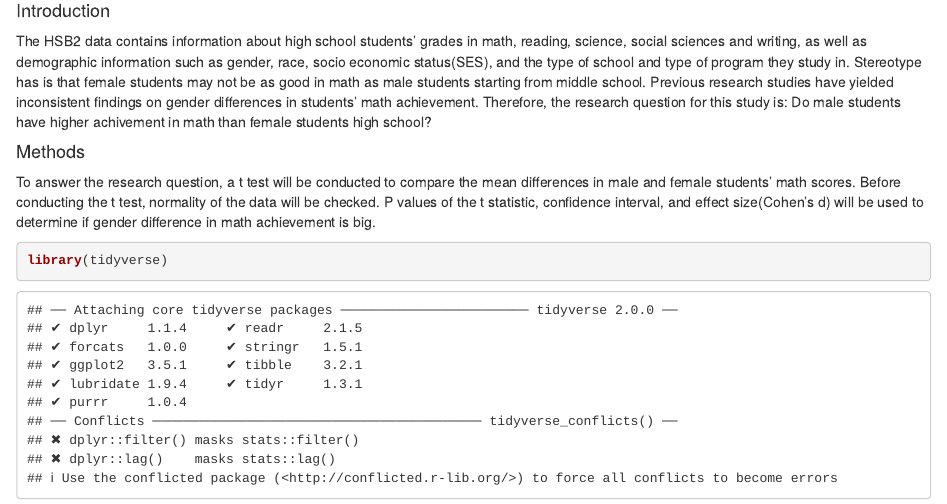
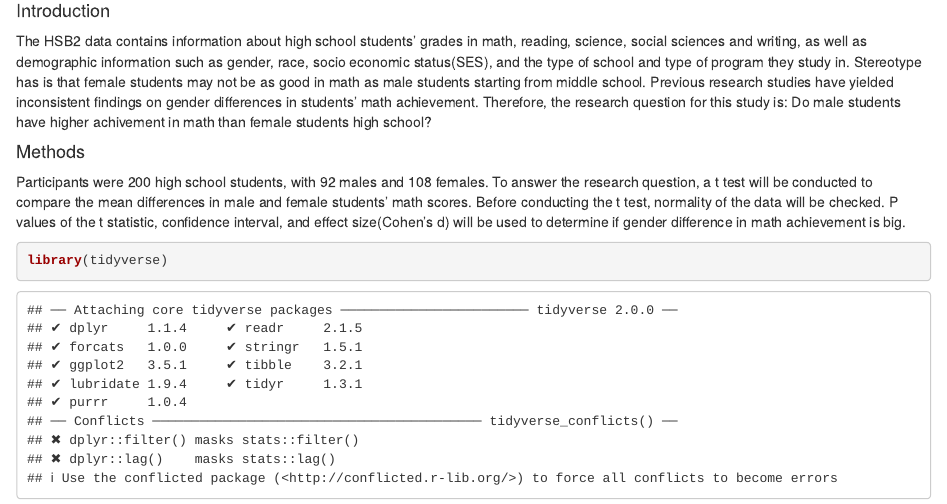
Before and after one commit to jializheng0211/Jiali-Zheng-Assignment-13-Git, an R Markdown document (Jiali Zheng Learning Group H report.Rmd): the page in a window 1100 px wide, from 150 px down. Rendered offline with R 4.5, knitr and Pandoc, with nearby package versions; some code elsewhere in the file could not run offline.

Commit message:
Added participant information to the "Methods" section.

````diff
--- a/Jiali Zheng Learning Group H report.Rmd
+++ b/Jiali Zheng Learning Group H report.Rmd
@@ -9,6 +9,7 @@ author: Jiali Zheng
 The HSB2 data contains information about high school students' grades in math, reading, science, social sciences and writing, as well as demographic information such as gender, race, socio economic status(SES), and the type of school and type of program they study in. Stereotype has is that female students may not be as good in math as male students starting from middle school. Previous research studies have yielded inconsistent findings on gender differences in students' math achievement. Therefore, the research question for this study is: Do male students have higher achivement in math than female students high school?
 
 #### Methods
+Participants were 200 high school students, with 92 males and 108 females.
 To answer the research question, a t test will be conducted to compare the mean differences in male and female students' math scores. Before conducting the t test, normality of the data will be checked. P values of the t statistic, confidence interval, and effect size(Cohen's d) will be used to determine if gender difference in math achievement is big.
 ```{r}
 library(tidyverse)
````
